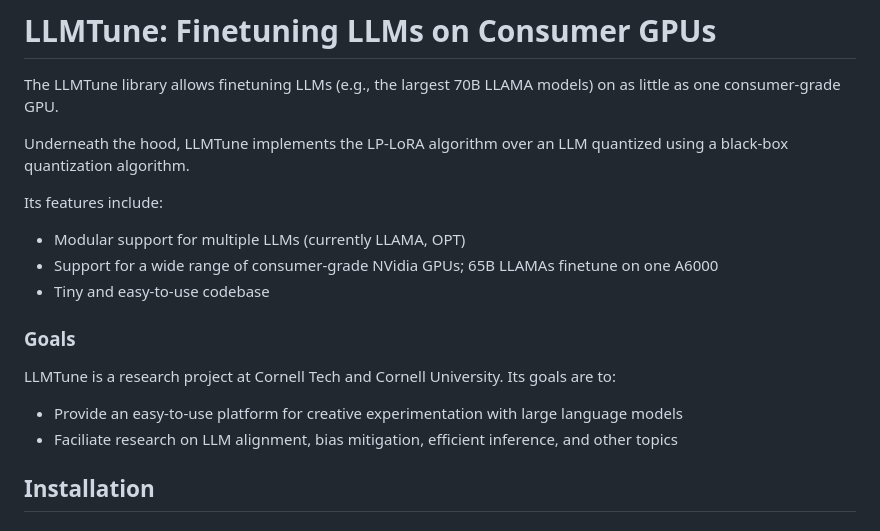
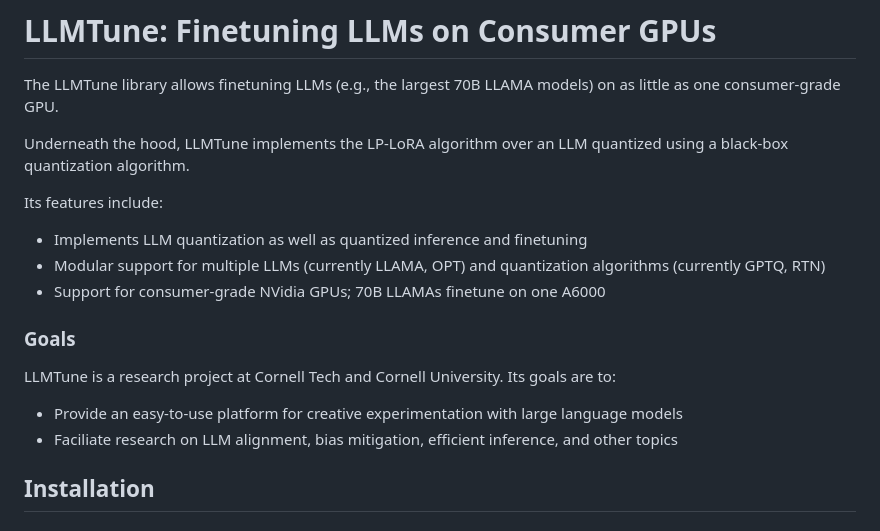
Before and after one commit to kuleshov-group/llmtools, a Markdown page: README.md, the part around the change. Rendered like a GitHub page.

Commit message:
update features in README

```diff
--- a/README.md
+++ b/README.md
@@ -6,15 +6,16 @@ Underneath the hood, LLMTune implements the LP-LoRA algorithm over an LLM quanti
 
 Its features include:
 
-* Modular support for multiple LLMs (currently LLAMA, OPT)
-* Support for a wide range of consumer-grade NVidia GPUs; 65B LLAMAs finetune on one A6000
-* Tiny and easy-to-use codebase
+* Implements LLM quantization as well as quantized inference and finetuning
+* Modular support for multiple LLMs (currently LLAMA, OPT) and quantization algorithms (currently GPTQ, RTN)
+* Support for consumer-grade NVidia GPUs; 70B LLAMAs finetune on one A6000
 
 ### Goals
 
 LLMTune is a research project at Cornell Tech and Cornell University. Its goals are to:
 * Provide an easy-to-use platform for creative experimentation with large language models
 * Faciliate research on LLM alignment, bias mitigation, efficient inference, and other topics
+
 
 ## Installation
 
```
